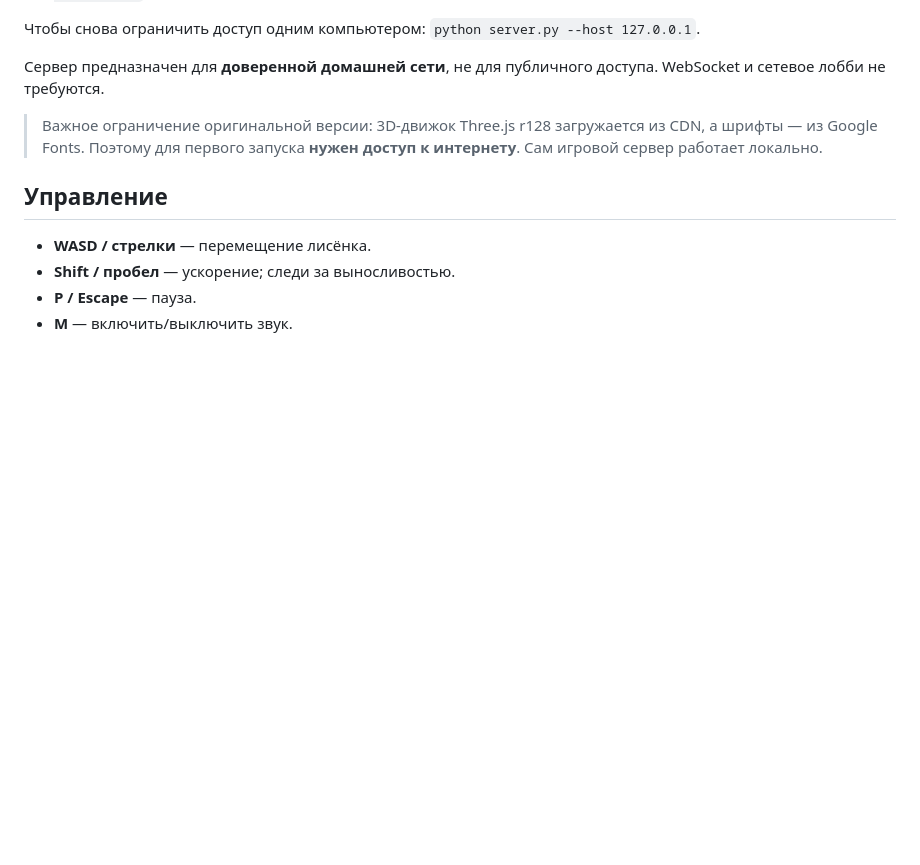
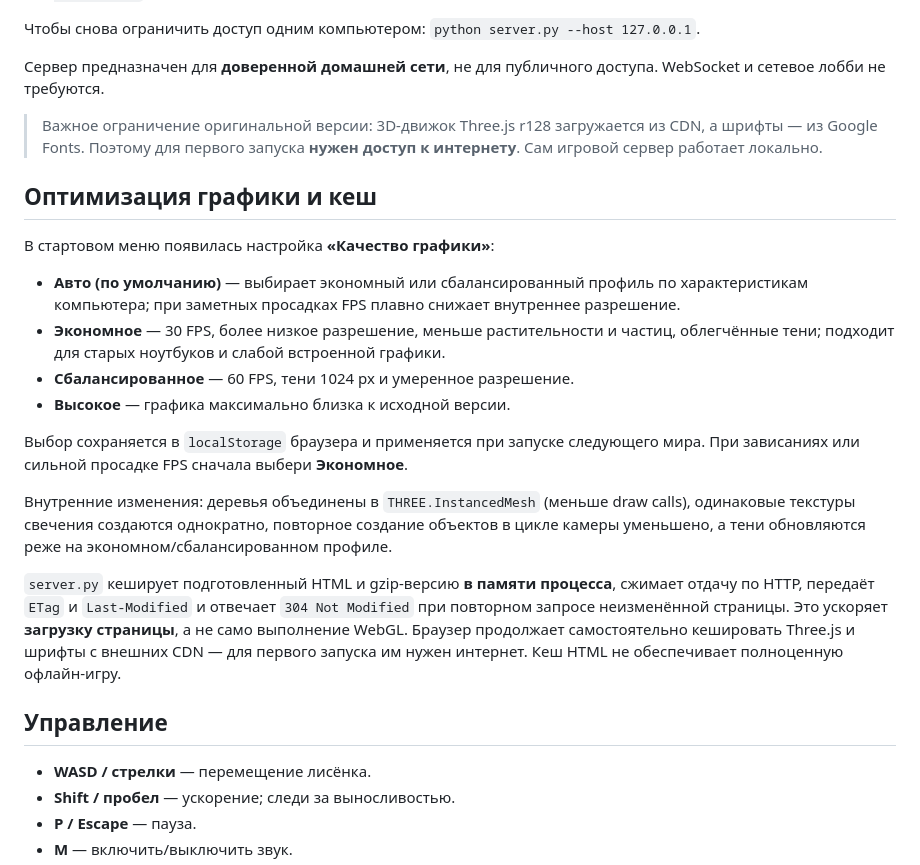
Before and after one commit to swrobotcompany-dev/zhenya, a Markdown page: README.md, the part around the change. Rendered like a GitHub page; blank space fills up the shorter version.

Commit message:
Document graphics presets, adaptive FPS optimization and HTTP cache behavior

```diff
--- a/README.md
+++ b/README.md
@@ -36,6 +36,21 @@ python server.py
 
 > Важное ограничение оригинальной версии: 3D-движок Three.js r128 загружается из CDN, а шрифты — из Google Fonts. Поэтому для первого запуска **нужен доступ к интернету**. Сам игровой сервер работает локально.
 
+## Оптимизация графики и кеш
+
+В стартовом меню появилась настройка **«Качество графики»**:
+
+- **Авто (по умолчанию)** — выбирает экономный или сбалансированный профиль по характеристикам компьютера; при заметных просадках FPS плавно снижает внутреннее разрешение.
+- **Экономное** — 30 FPS, более низкое разрешение, меньше растительности и частиц, облегчённые тени; подходит для старых ноутбуков и слабой встроенной графики.
+- **Сбалансированное** — 60 FPS, тени 1024 px и умеренное разрешение.
+- **Высокое** — графика максимально близка к исходной версии.
+
+Выбор сохраняется в `localStorage` браузера и применяется при запуске следующего мира. При зависаниях или сильной просадке FPS сначала выбери **Экономное**.
+
+Внутренние изменения: деревья объединены в `THREE.InstancedMesh` (меньше draw calls), одинаковые текстуры свечения создаются однократно, повторное создание объектов в цикле камеры уменьшено, а тени обновляются реже на экономном/сбалансированном профиле.
+
+`server.py` кеширует подготовленный HTML и gzip-версию **в памяти процесса**, сжимает отдачу по HTTP, передаёт `ETag` и `Last-Modified` и отвечает `304 Not Modified` при повторном запросе неизменённой страницы. Это ускоряет **загрузку страницы**, а не само выполнение WebGL. Браузер продолжает самостоятельно кешировать Three.js и шрифты с внешних CDN — для первого запуска им нужен интернет. Кеш HTML не обеспечивает полноценную офлайн-игру.
+
 ## Управление
 
 - **WASD / стрелки** — перемещение лисёнка.
```
